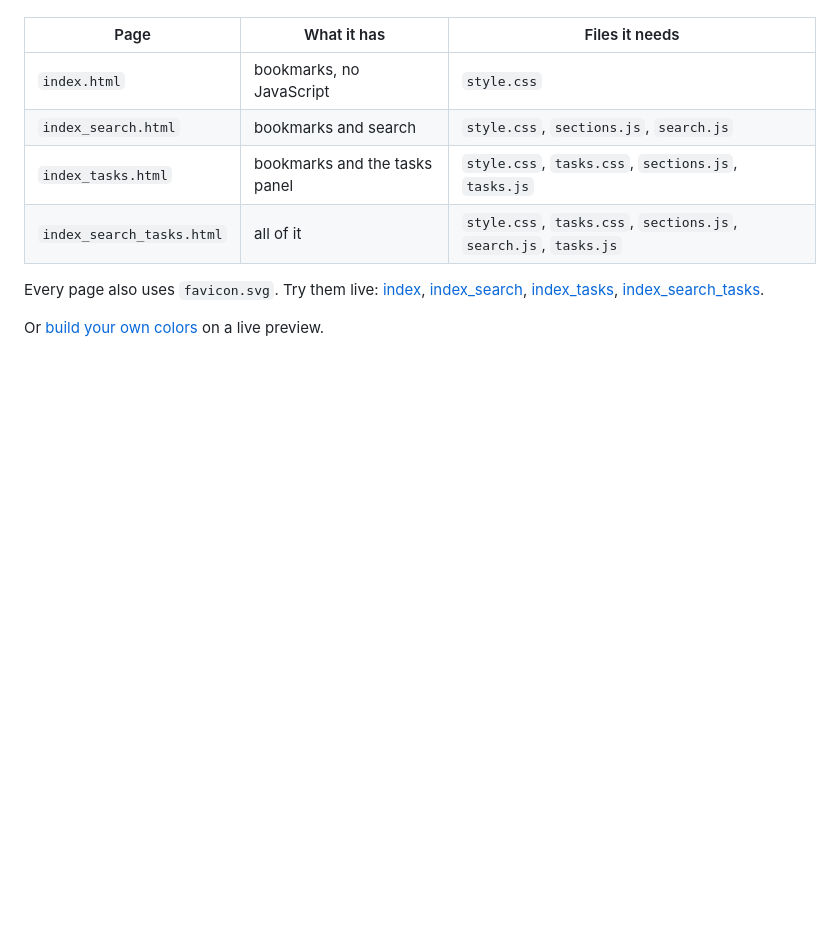
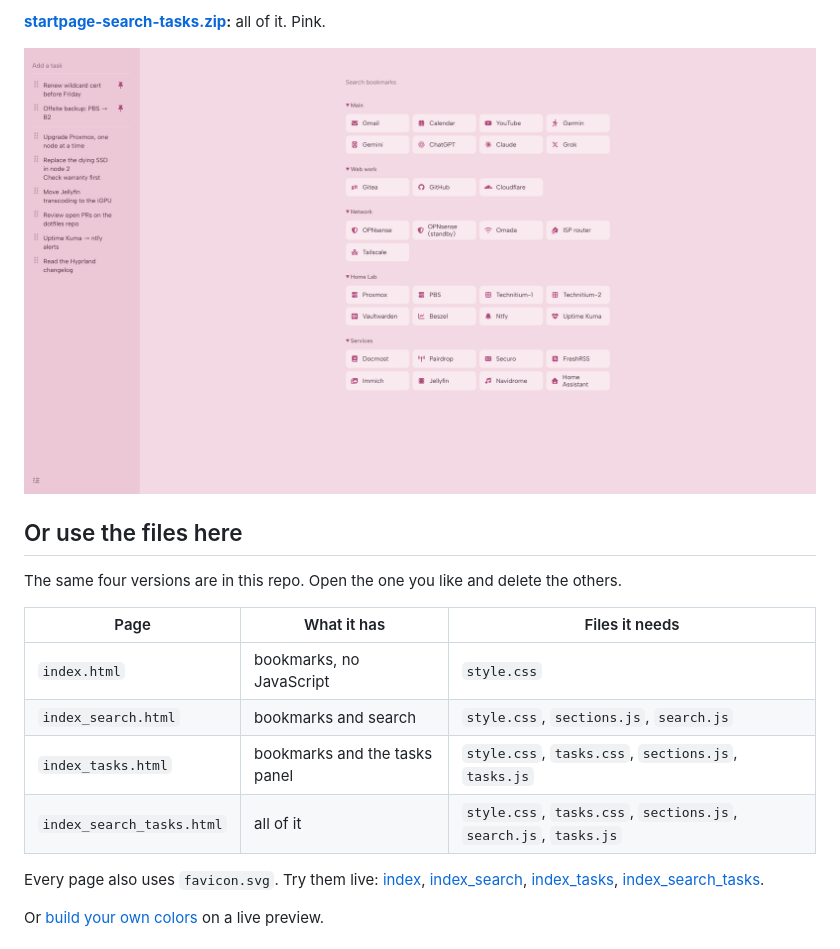
Before and after one commit to archlinux-fan/startpage, a Markdown page: README.md, the part around the change printed below. Drawn GitHub-style; pictures changed too: screenshots/4-startpage-search-tasks.png (added); blank space fills up the shorter version.

Commit message:
Release zips per version, screenshots

```diff
--- a/README.md
+++ b/README.md
@@ -9,3 +23,10 @@ Open the one you like and delete the others.
+**[startpage-search-tasks.zip](https://github.com/archlinux-fan/startpage/releases/latest/download/startpage-search-tasks.zip):** all of it. Pink.
+
+![startpage-search-tasks: pink](screenshots/4-startpage-search-tasks.png)
+
+## Or use the files here
+
+The same four versions are in this repo. Open the one you like and delete the others.
 
 | Page | What it has | Files it needs |
 |---|---|---|
```
Also changed, not shown: other parts of README.md (+16 -2 lines), screenshots/1-startpage.png (added), screenshots/2-startpage-search.png (added), screenshots/3-startpage-tasks.png (added), 1 other file.
